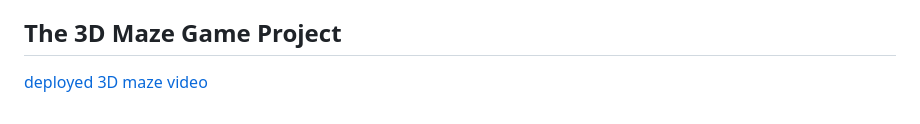
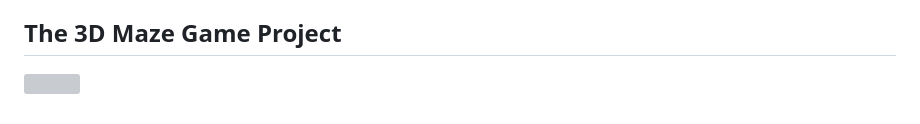
Before and after one commit to HBIbidunni/alx-maze_project, a Markdown page: README.md, the part around the change. Rendered like a GitHub page; grey boxes are pictures that could not be loaded.

```diff
--- a/README.md
+++ b/README.md
@@ -131,4 +131,4 @@ For this project, a game engine was not required.
 
 ## The 3D Maze Game Project
 
-[deployed 3D maze video](https://i.imgur.com/3QRgZrS.mp4)
+![](https://i.imgur.com/3QRgZrS.mp4)
```
